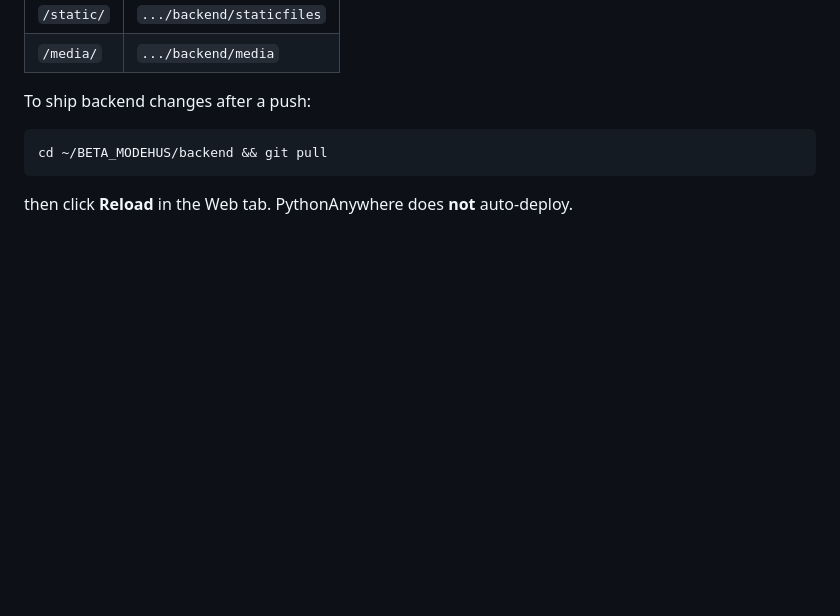
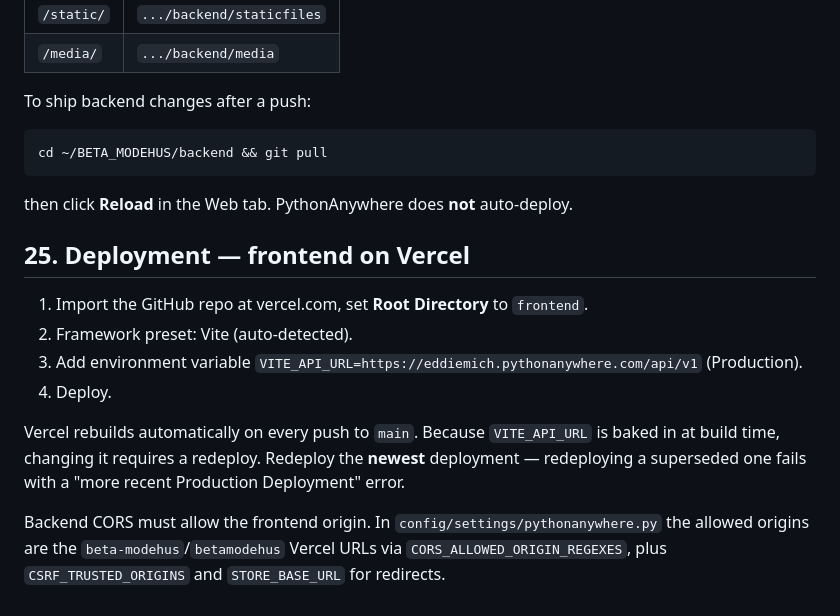
Before and after one commit to olasunkamiabdulrasheed-design/BETA_MODEHUS, a Markdown page: README.md, the part around the change. Drawn GitHub-style; blank space fills up the shorter version.

Commit message:
docs(readme): deploy frontend on Vercel

````diff
--- a/README.md
+++ b/README.md
@@ -504,3 +504,21 @@ cd ~/BETA_MODEHUS/backend && git pull
 ```
 
 then click **Reload** in the Web tab. PythonAnywhere does **not** auto-deploy.
+## 25. Deployment — frontend on Vercel
+
+1. Import the GitHub repo at vercel.com, set **Root Directory** to `frontend`.
+2. Framework preset: Vite (auto-detected).
+3. Add environment variable `VITE_API_URL=https://eddiemich.pythonanywhere.com/api/v1`
+   (Production).
+4. Deploy.
+
+Vercel rebuilds automatically on every push to `main`. Because `VITE_API_URL`
+is baked in at build time, changing it requires a redeploy. Redeploy the
+**newest** deployment — redeploying a superseded one fails with a "more recent
+Production Deployment" error.
+
+Backend CORS must allow the frontend origin. In
+`config/settings/pythonanywhere.py` the allowed origins are the
+`beta-modehus`/`betamodehus` Vercel URLs via
+`CORS_ALLOWED_ORIGIN_REGEXES`, plus `CSRF_TRUSTED_ORIGINS` and
+`STORE_BASE_URL` for redirects.
````
